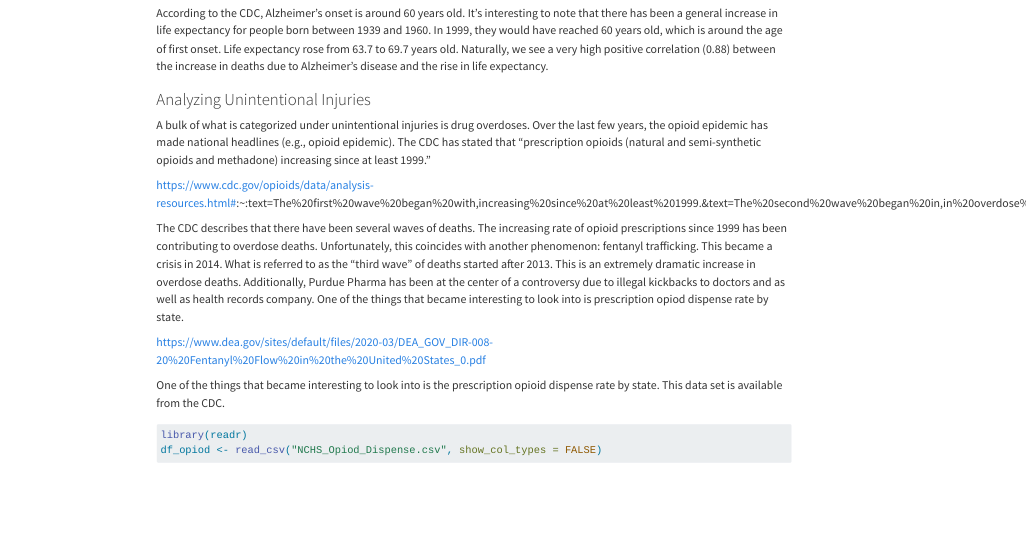
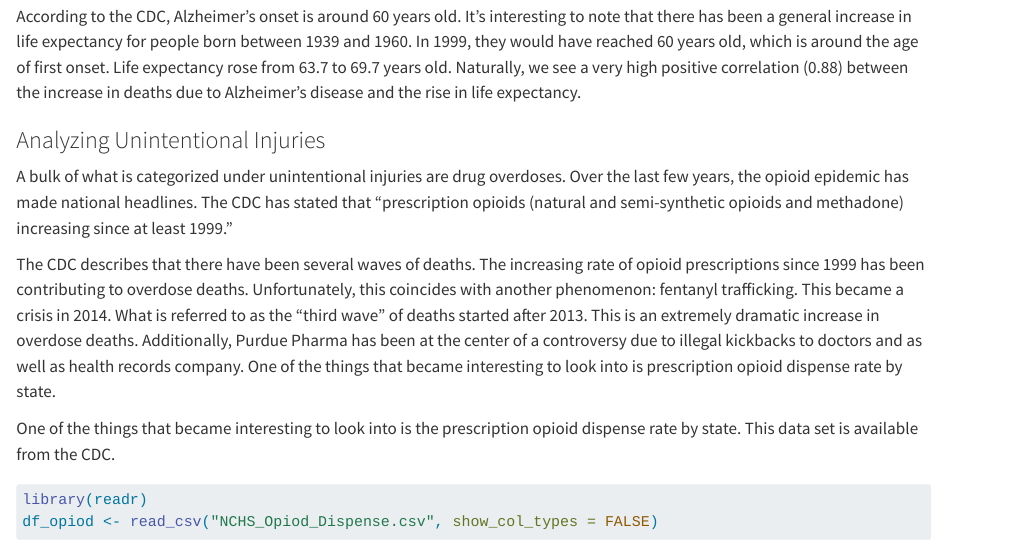
Before and after one commit to eenterprises1/cdc, a Quarto document (results.qmd): the page in a window 1100 px wide, from 12630 px down before the commit and from 18200 px down after it, so that both start at the same text. Rendered offline with R 4.5, knitr and Pandoc in place of Quarto, with nearby package versions; long lines of code are wrapped.

Commit message:
more spell checks

```diff
--- a/results.qmd
+++ b/results.qmd
@@ -475,14 +475,9 @@ According to the CDC, Alzheimer’s onset is around 60 years old. It’s interes
 
 ### Analyzing Unintentional Injuries
 
-A bulk of what is categorized under unintentional injuries is drug overdoses. Over the last few years, the opioid epidemic has made national headlines (e.g., opioid epidemic). The CDC has stated that "prescription opioids (natural and semi-synthetic opioids and methadone) increasing since at least 1999.”
+A bulk of what is categorized under unintentional injuries are drug overdoses. Over the last few years, the opioid epidemic has made national headlines. The CDC has stated that "prescription opioids (natural and semi-synthetic opioids and methadone) increasing since at least 1999.”
 
-https://www.cdc.gov/opioids/data/analysis-resources.html#:~:text=The%20first%20wave%20began%20with,increasing%20since%20at%20least%201999.&text=The%20second%20wave%20began%20in,in%20overdose%20deaths%20involving%20heroin
-
-The CDC describes that there have been several waves of deaths. The increasing rate of opioid prescriptions since 1999 has been contributing to overdose deaths. Unfortunately, this coincides with another phenomenon: fentanyl trafficking. This became a crisis in 2014. What is referred to as the "third wave" of deaths started after 2013. This is an extremely dramatic increase in overdose deaths. Additionally, Purdue Pharma has been at the center of a controversy due to illegal kickbacks to doctors and as well as health records company. One of the things that became interesting to look into is prescription opiod dispense rate by state.
-
-
-https://www.dea.gov/sites/default/files/2020-03/DEA_GOV_DIR-008-20%20Fentanyl%20Flow%20in%20the%20United%20States_0.pdf
+The CDC describes that there have been several waves of deaths. The increasing rate of opioid prescriptions since 1999 has been contributing to overdose deaths. Unfortunately, this coincides with another phenomenon: fentanyl trafficking. This became a crisis in 2014. What is referred to as the "third wave" of deaths started after 2013. This is an extremely dramatic increase in overdose deaths. Additionally, Purdue Pharma has been at the center of a controversy due to illegal kickbacks to doctors and as well as health records company. One of the things that became interesting to look into is prescription opioid dispense rate by state.
 
 One of the things that became interesting to look into is the prescription opioid dispense rate by state. This data set is available from the CDC.
 
```
Also changed, not shown: docs/search.json, 2 other files.
